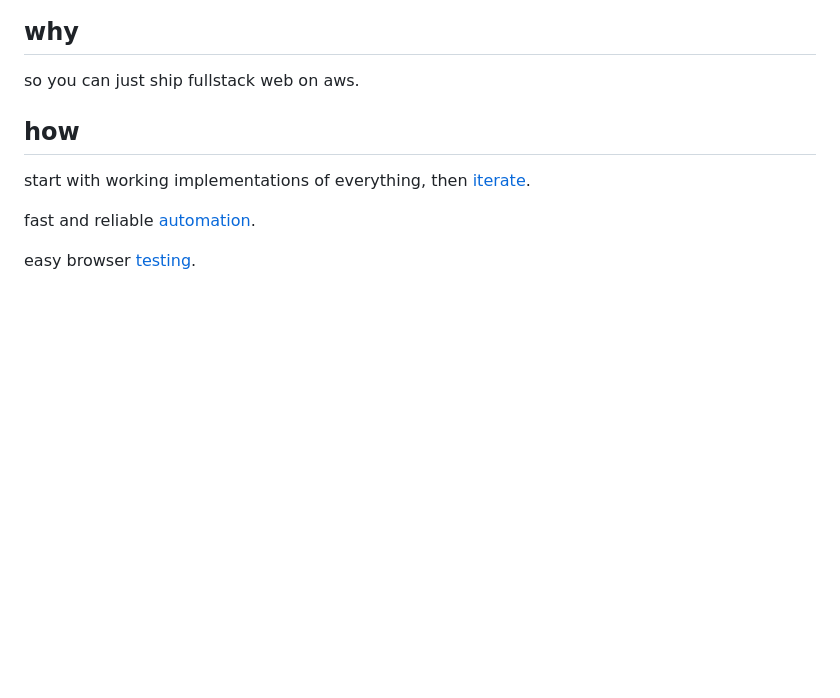
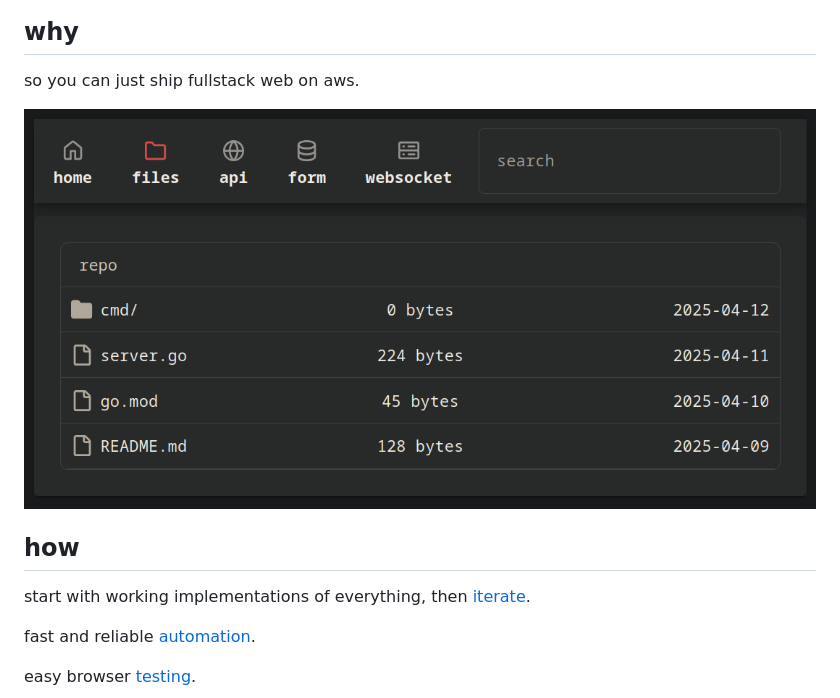
Before and after one commit to nathants/aws-gocljs, a Markdown page: readme.md, the part around the change. Rendered like a GitHub page; pictures changed too: screenshot.png (added); blank space fills up the shorter version.

Commit message:
screenshot

```diff
--- a/readme.md
+++ b/readme.md
@@ -3,6 +3,8 @@
 ## why
 
 so you can just ship fullstack web on aws.
+
+![](https://github.com/nathants/aws-gocljs/raw/master/screenshot.png)
 
 ## how
 
```
